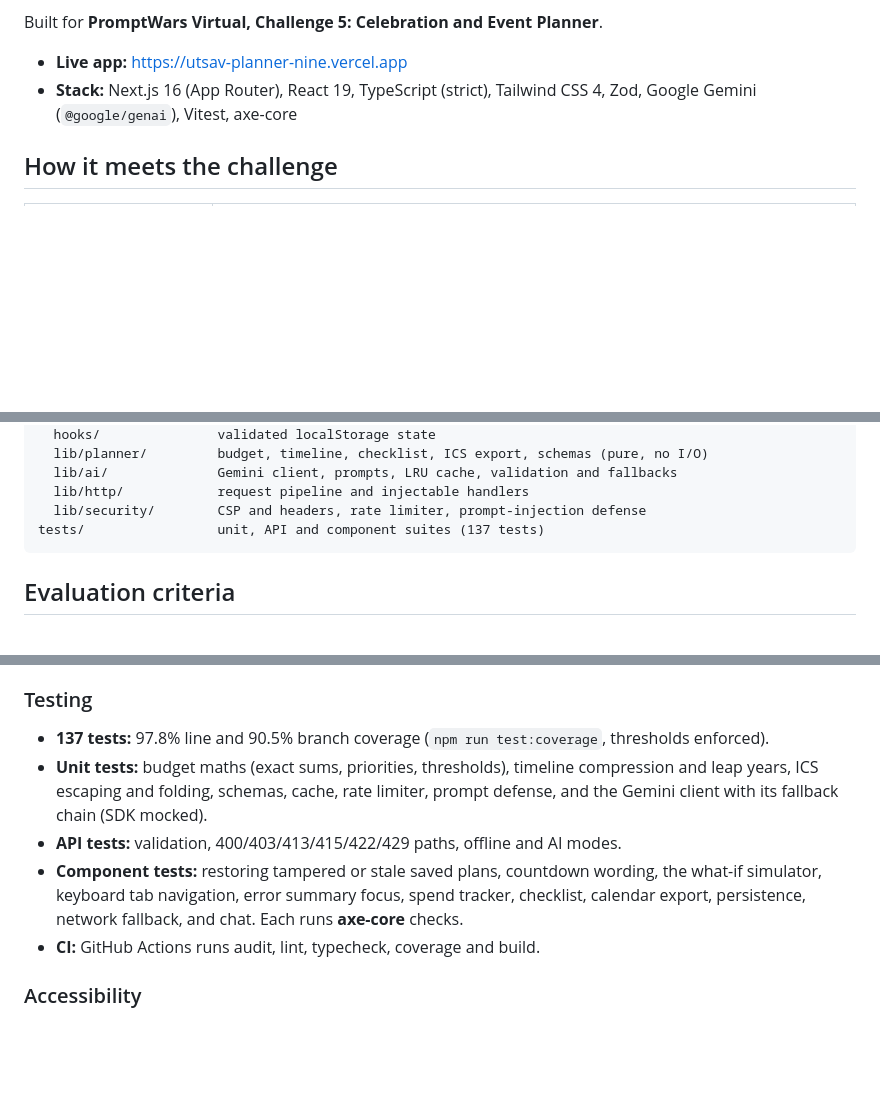
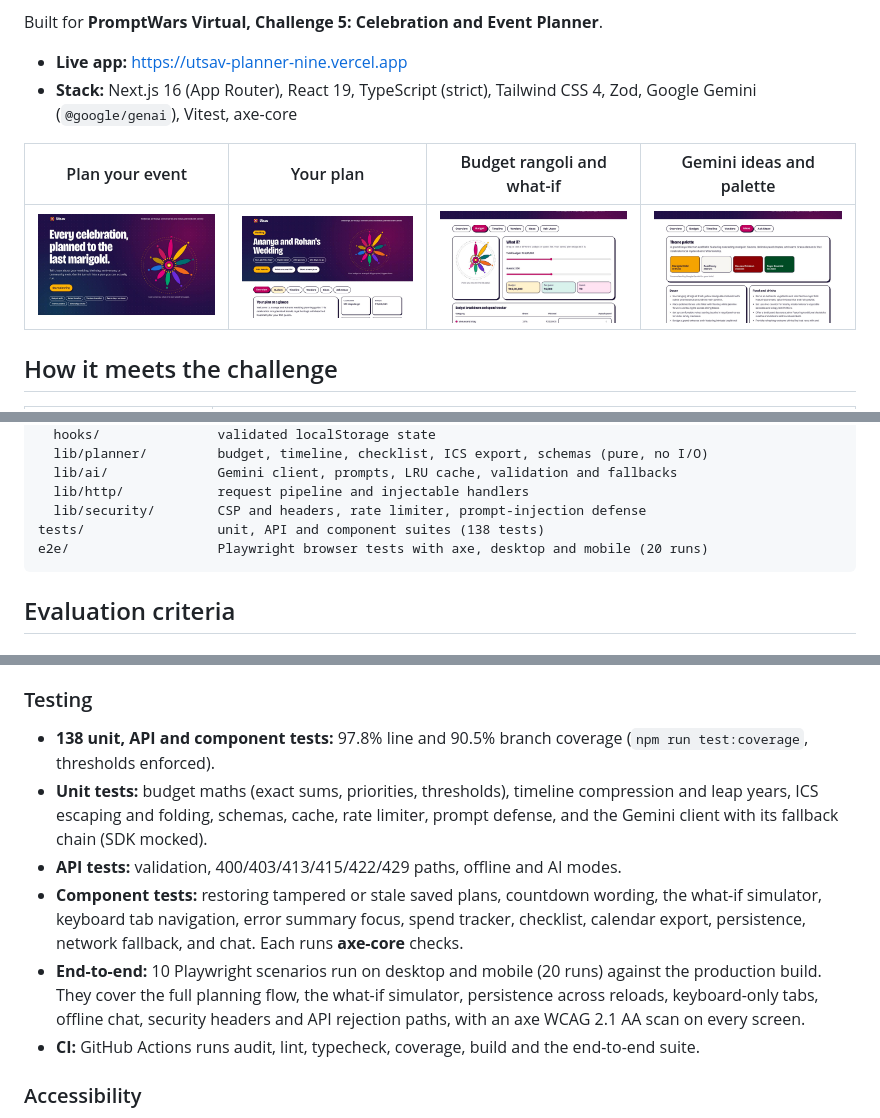
Before and after one commit to vedant7007/utsav, a Markdown page: README.md, 3 parts joined by grey strips. Drawn GitHub-style; pictures changed too: docs/screenshots/budget.jpg (added), docs/screenshots/home.jpg (added), docs/screenshots/ideas.jpg (added); blank space fills up the shorter version.

Commit message:
docs: screenshots and end-to-end testing notes

````diff
--- a/README.md
+++ b/README.md
@@ -7,6 +7,10 @@ Built for **PromptWars Virtual, Challenge 5: Celebration and Event Planner**.
 - **Live app:** https://utsav-planner-nine.vercel.app
 - **Stack:** Next.js 16 (App Router), React 19, TypeScript (strict), Tailwind CSS 4, Zod, Google Gemini (`@google/genai`), Vitest, axe-core
 
+| Plan your event                            | Your plan                                                     | Budget rangoli and what-if                 | Gemini ideas and palette                 |
+| ------------------------------------------ | ------------------------------------------------------------- | ------------------------------------------ | ---------------------------------------- |
+| ![Landing page](docs/screenshots/home.jpg) | ![Plan header with budget rangoli](docs/screenshots/plan.jpg) | ![Budget tab](docs/screenshots/budget.jpg) | ![Ideas tab](docs/screenshots/ideas.jpg) |
+
 ## How it meets the challenge
 
 | Challenge asks for                             | What Utsav does                                                                                                                                                                                                                                                                                            |
@@ -43,7 +47,8 @@ src/
   lib/ai/              Gemini client, prompts, LRU cache, validation and fallbacks
   lib/http/            request pipeline and injectable handlers
   lib/security/        CSP and headers, rate limiter, prompt-injection defense
-tests/                 unit, API and component suites (137 tests)
+tests/                 unit, API and component suites (138 tests)
+e2e/                   Playwright browser tests with axe, desktop and mobile (20 runs)
 ```
 
 ## Evaluation criteria
@@ -74,11 +79,12 @@ See [SECURITY.md](SECURITY.md) for the threat model.
 
 ### Testing
 
-- **137 tests:** 97.8% line and 90.5% branch coverage (`npm run test:coverage`, thresholds enforced).
+- **138 unit, API and component tests:** 97.8% line and 90.5% branch coverage (`npm run test:coverage`, thresholds enforced).
 - **Unit tests:** budget maths (exact sums, priorities, thresholds), timeline compression and leap years, ICS escaping and folding, schemas, cache, rate limiter, prompt defense, and the Gemini client with its fallback chain (SDK mocked).
 - **API tests:** validation, 400/403/413/415/422/429 paths, offline and AI modes.
 - **Component tests:** restoring tampered or stale saved plans, countdown wording, the what-if simulator, keyboard tab navigation, error summary focus, spend tracker, checklist, calendar export, persistence, network fallback, and chat. Each runs **axe-core** checks.
-- **CI:** GitHub Actions runs audit, lint, typecheck, coverage and build.
+- **End-to-end:** 10 Playwright scenarios run on desktop and mobile (20 runs) against the production build. They cover the full planning flow, the what-if simulator, persistence across reloads, keyboard-only tabs, offline chat, security headers and API rejection paths, with an axe WCAG 2.1 AA scan on every screen.
+- **CI:** GitHub Actions runs audit, lint, typecheck, coverage, build and the end-to-end suite.
 
 ### Accessibility
 
````
Also changed, not shown: other parts of README.md (+2 -2 lines), SECURITY.md (+9 -9 lines).
